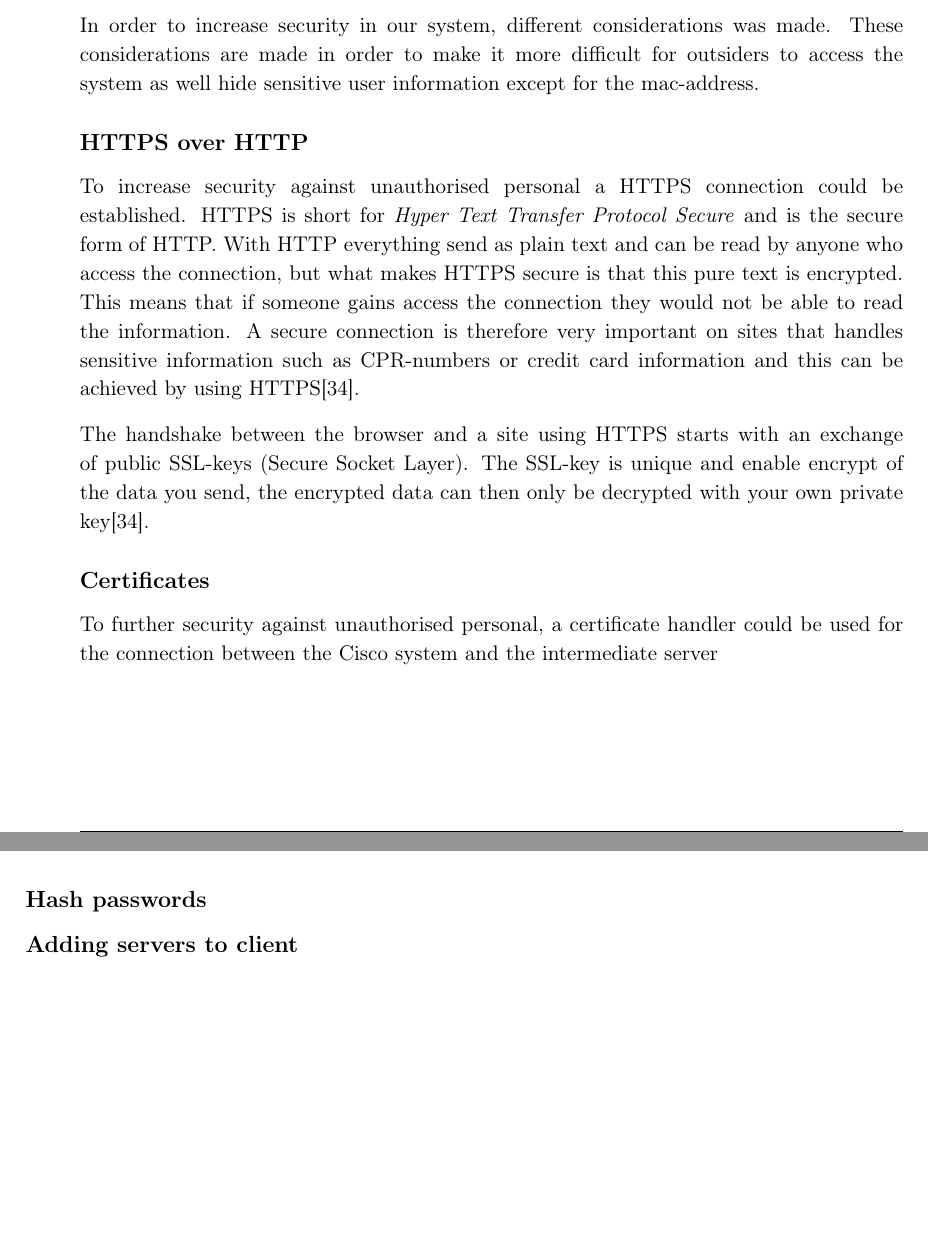
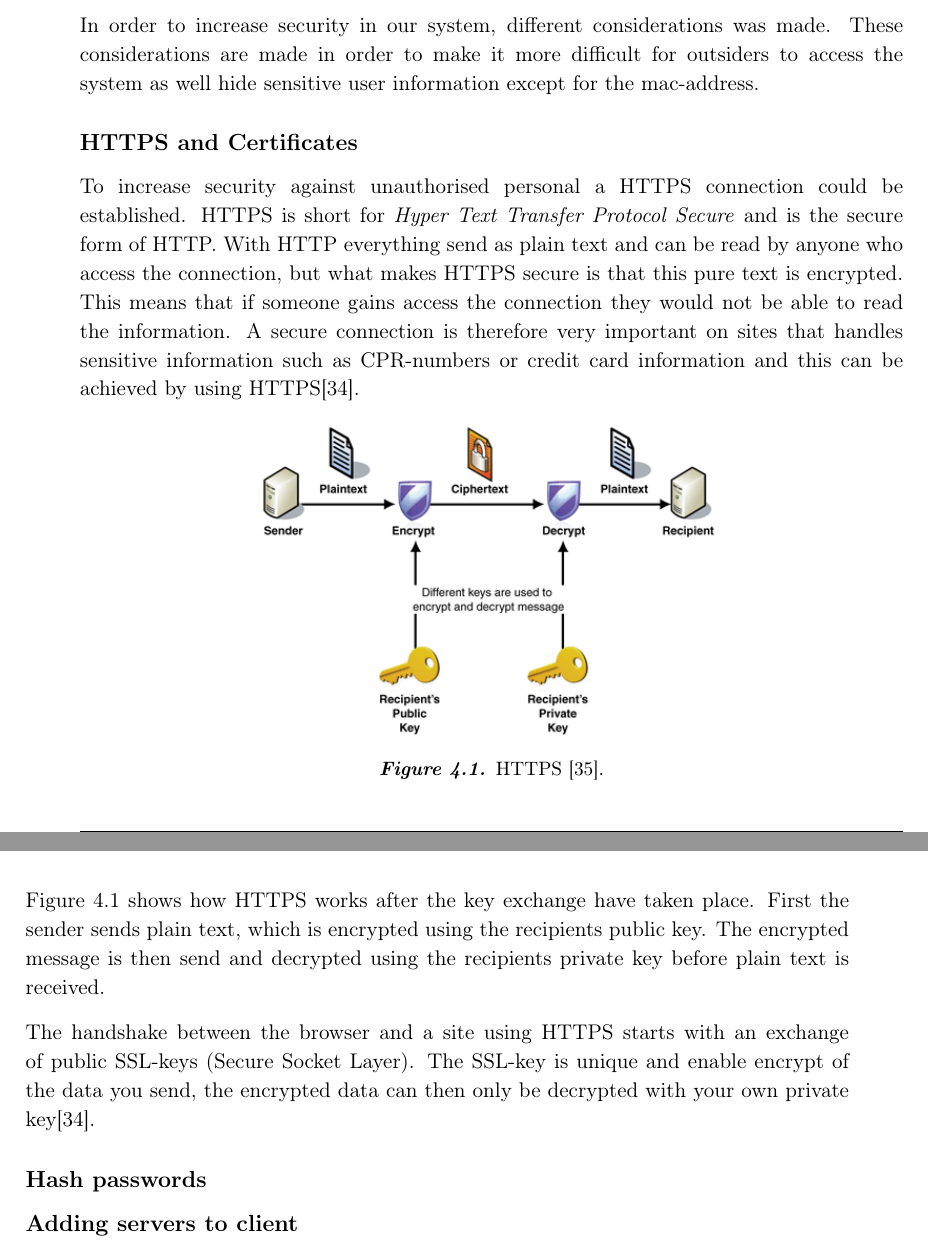
Before and after one commit to JacobNielsenn/sw608f16, a LaTeX thesis (rapport.tex, which reads 4sprint/security.tex): two parts of pages 29 and 30 of 45, joined at a grey line, cut so that both start at the same text, the shorter picture padded with empty space. Compiled offline with pdfLaTeX.

Commit message:
added to sprint4

```diff
--- a/4sprint/security.tex
+++ b/4sprint/security.tex
@@ -1,19 +1,27 @@
 \section{Security considerations}
 In order to increase security in our system, different considerations was made. These considerations are made in order to make it more difficult for outsiders to access the system as well hide sensitive user information except for the mac-address.
 
-\subsection*{HTTPS over HTTP}
+\subsection*{HTTPS and Certificates}
 %  HTTPS and SSL certificate. May want to talk more about where we could use it in our system
 To increase security against unauthorised personal a HTTPS connection could be established. HTTPS is short for \textit{Hyper Text Transfer Protocol Secure} and is the secure form of HTTP. With HTTP everything send as plain text and can be read by anyone who access the connection, but what makes HTTPS secure is that this pure text is encrypted. This means that if someone gains access the connection they would not be able to read the information. A secure connection is therefore very important on sites that handles sensitive information such as CPR-numbers or credit card information and this can be achieved by using HTTPS\cite{HTTPS}.
 
+\begin{figure}[ht]
+	\begin{center}
+		\includegraphics[scale=0.9]{graphics/HTTPS.png}
+		\caption{HTTPS \cite{https_pic}.}
+		\label{fig:HTTPS}
+	\end{center}
+\end{figure}
+
+\Cref{fig:HTTPS} shows how HTTPS works after the key exchange have taken place. First the sender sends plain text, which is encrypted using the recipients public key. The encrypted message is then send and decrypted using the recipients private key before plain text is received.
+
 The handshake between the browser and a site using HTTPS starts with an exchange of public SSL-keys (Secure Socket Layer). The SSL-key is unique and enable encrypt of the data you send, the encrypted data can then only be decrypted with your own private key\cite{HTTPS}.
-
-\subsection*{Certificates}
-To further security against unauthorised personal, a certificate handler could be used for the connection between the Cisco system and the intermediate server
 
 \subsection*{Hash passwords}
 \subsection*{Adding servers to client}
 \subsection*{Accessors}
 \subsection*{Hard-coded passwords}
+
 \subsection*{Visibility}
 As of now the most of our system is public, by decreasing the level of visibility to have more private and protected classes and methods, the system would be more secure.
 
```
Also changed, not shown: bib.bib (+6 -0 lines), graphics/HTTPS.png (added).
